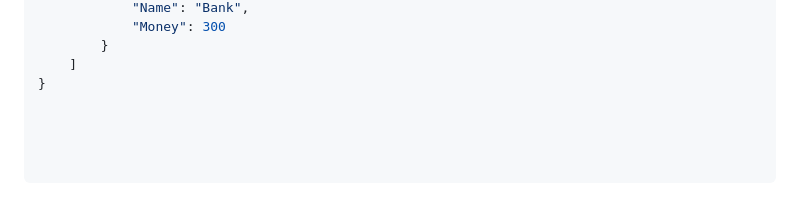
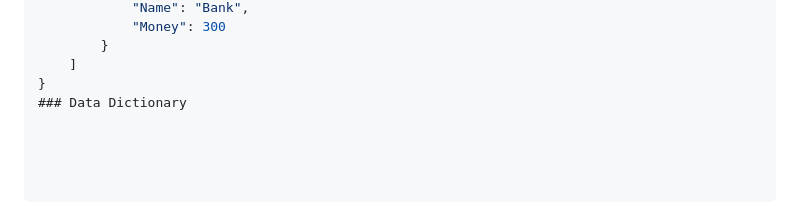
Before and after one commit to FrameMeRy/miniproject-iot, a Markdown page: README.md, the part around the change. GitHub-like rendering.

```diff
--- a/README.md
+++ b/README.md
@@ -30,3 +30,4 @@
         }
     ]
 }
+### Data Dictionary
```
